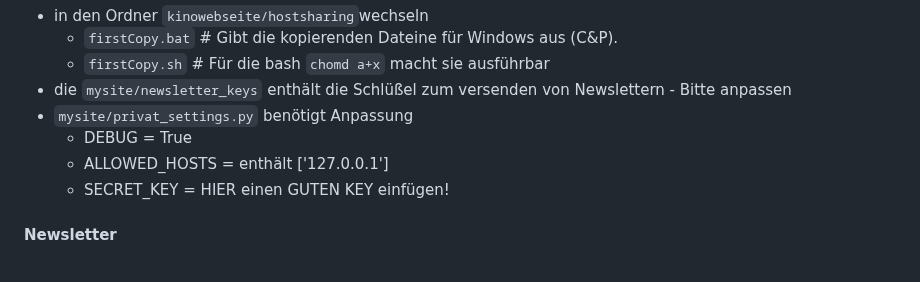
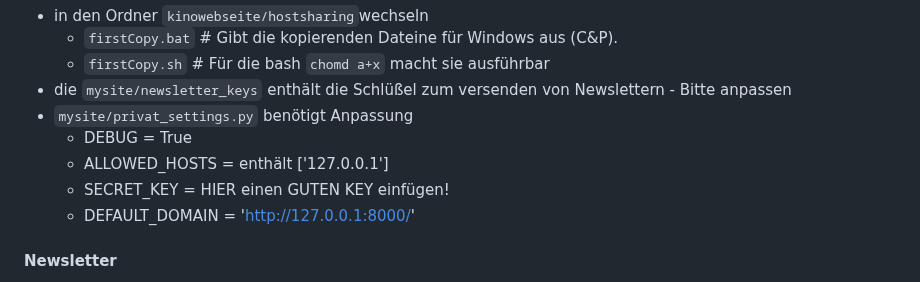
Before and after one commit to chengler/kinowebsite, a Markdown page: README.md, the part around the change. Drawn GitHub-style.

```diff
--- a/README.md
+++ b/README.md
@@ -76,6 +76,7 @@ Die sensiblen Daten aus `settings.py` sind in zwei Dateien ausgegliedert. Wurden
     - DEBUG = True
     - ALLOWED_HOSTS = enthält ['127.0.0.1']
     - SECRET_KEY = HIER einen GUTEN KEY einfügen!
+    - DEFAULT_DOMAIN = 'http://127.0.0.1:8000/'
 #### Newsletter
 - Versenden des Newsletters mit dem Programm von je heute zu einer bestimmten Zeit geht einfach über `crontab -e`
     -   `5  6 * * * wget --quiet  "https://<myDomain>/newsletter/sende/heute/<HEUTE_KEY aus newsletter.keys>" > /dev/null`
```
